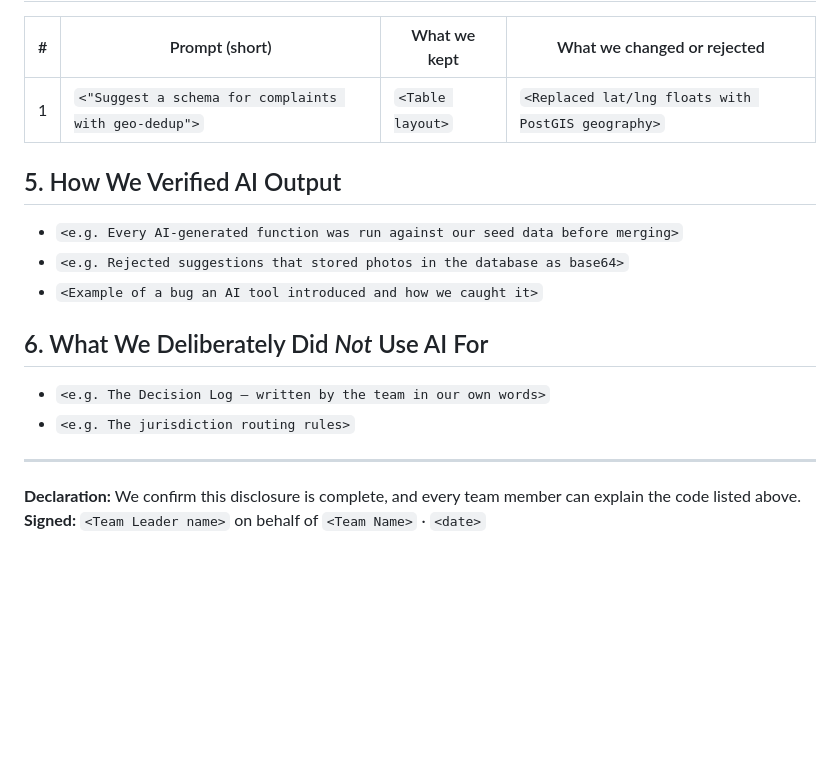
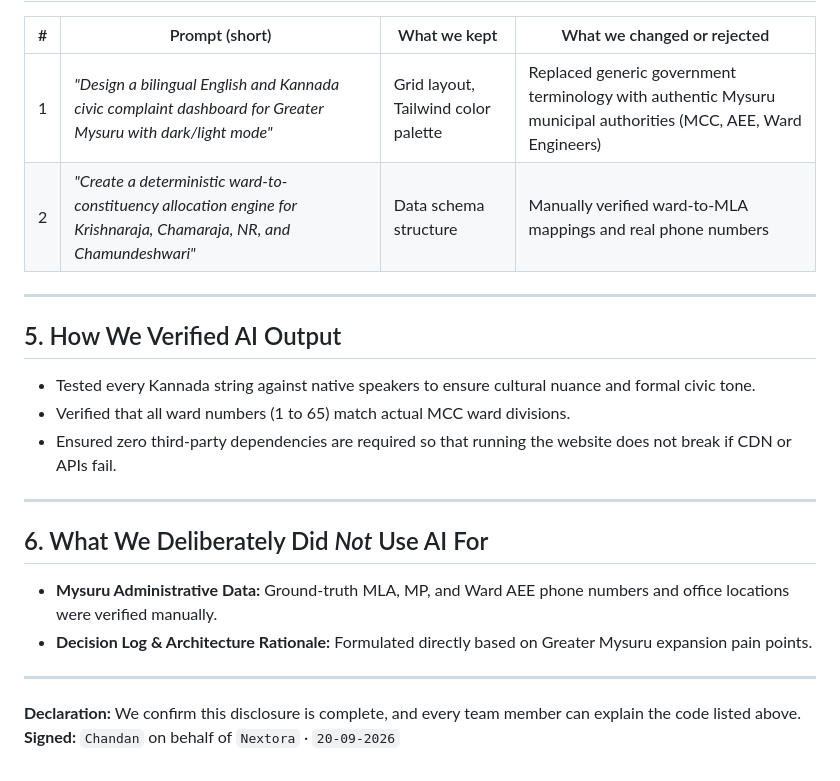
Before and after one commit to iammysorechandan-maker/HM26-21B9-Nextora, a Markdown page: ai.md, the part around one of its changes. Rendered like a GitHub page; blank space fills up the shorter version.

```diff
--- a/ai.md
+++ b/ai.md
@@ -66,20 +50,25 @@ If you used no AI at all, say so explicitly in the Summary and delete the rest.
 
 | # | Prompt (short) | What we kept | What we changed or rejected |
 |---|---|---|---|
-| 1 | `<"Suggest a schema for complaints with geo-dedup">` | `<Table layout>` | `<Replaced lat/lng floats with PostGIS geography>` |
+| 1 | *"Design a bilingual English and Kannada civic complaint dashboard for Greater Mysuru with dark/light mode"* | Grid layout, Tailwind color palette | Replaced generic government terminology with authentic Mysuru municipal authorities (MCC, AEE, Ward Engineers) |
+| 2 | *"Create a deterministic ward-to-constituency allocation engine for Krishnaraja, Chamaraja, NR, and Chamundeshwari"* | Data schema structure | Manually verified ward-to-MLA mappings and real phone numbers |
+
+---
 
 ## 5. How We Verified AI Output
 
-- `<e.g. Every AI-generated function was run against our seed data before merging>`
-- `<e.g. Rejected suggestions that stored photos in the database as base64>`
-- `<Example of a bug an AI tool introduced and how we caught it>`
+- Tested every Kannada string against native speakers to ensure cultural nuance and formal civic tone.
+- Verified that all ward numbers (1 to 65) match actual MCC ward divisions.
+- Ensured zero third-party dependencies are required so that running the website does not break if CDN or APIs fail.
+
+---
 
 ## 6. What We Deliberately Did *Not* Use AI For
 
-- `<e.g. The Decision Log — written by the team in our own words>`
-- `<e.g. The jurisdiction routing rules>`
+- **Mysuru Administrative Data:** Ground-truth MLA, MP, and Ward AEE phone numbers and office locations were verified manually.
+- **Decision Log & Architecture Rationale:** Formulated directly based on Greater Mysuru expansion pain points.
 
 ---
 
 **Declaration:** We confirm this disclosure is complete, and every team member can explain the code listed above.
-**Signed:** `<Team Leader name>` on behalf of `<Team Name>` · `<date>`
+**Signed:** `Chandan` on behalf of `Nextora` · `20-09-2026`
```
Also changed, not shown: other parts of ai.md (+17 -33 lines).
